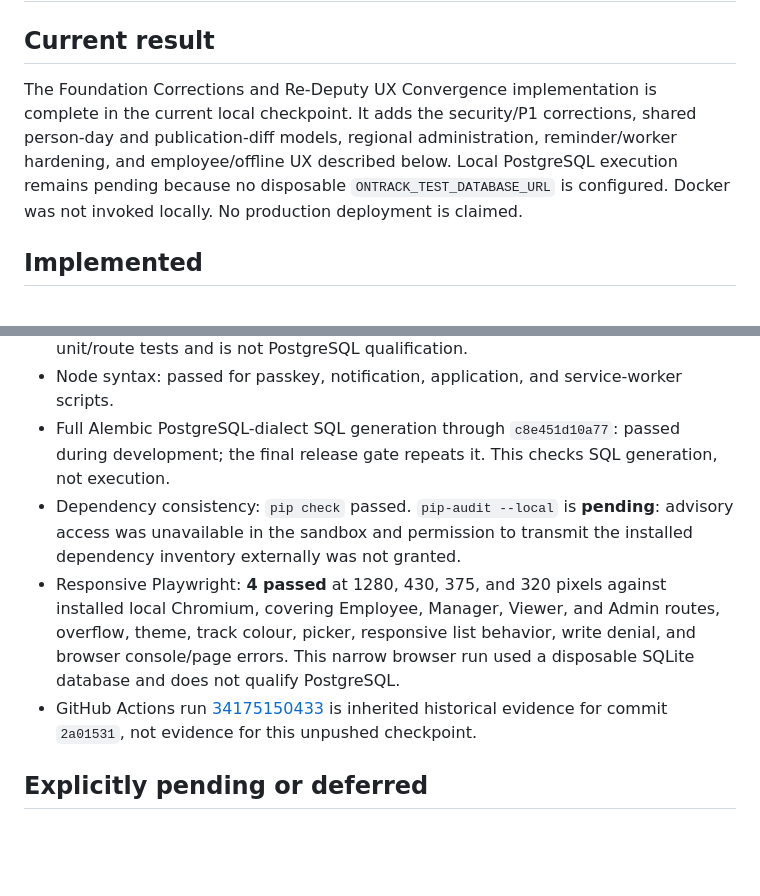
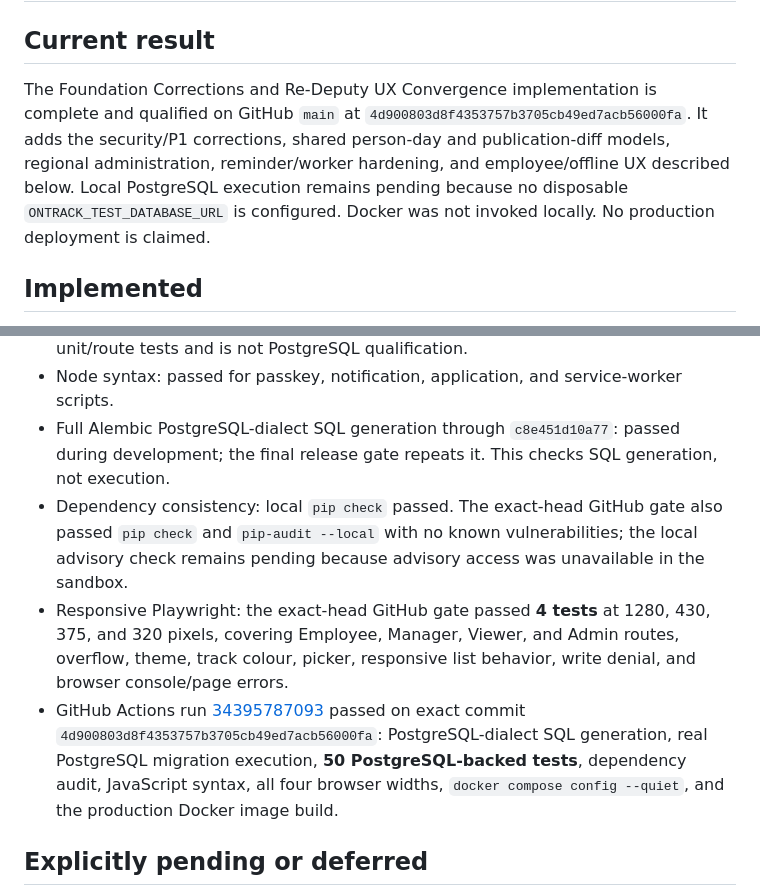
Before and after one commit to Dubcodes/on-track-rostering, a Markdown page: docs/BUILD_STATUS.md, 2 parts joined by grey strips. Rendered like a GitHub page; blank space fills up the shorter version.

Commit message:
Record qualified foundation checkpoint

```diff
--- a/docs/BUILD_STATUS.md
+++ b/docs/BUILD_STATUS.md
@@ -2,7 +2,7 @@
 
 ## Current result
 
-The Foundation Corrections and Re-Deputy UX Convergence implementation is complete in the current local checkpoint. It adds the security/P1 corrections, shared person-day and publication-diff models, regional administration, reminder/worker hardening, and employee/offline UX described below. Local PostgreSQL execution remains pending because no disposable `ONTRACK_TEST_DATABASE_URL` is configured. Docker was not invoked locally. No production deployment is claimed.
+The Foundation Corrections and Re-Deputy UX Convergence implementation is complete and qualified on GitHub `main` at `4d900803d8f4353757b3705cb49ed7acb56000fa`. It adds the security/P1 corrections, shared person-day and publication-diff models, regional administration, reminder/worker hardening, and employee/offline UX described below. Local PostgreSQL execution remains pending because no disposable `ONTRACK_TEST_DATABASE_URL` is configured. Docker was not invoked locally. No production deployment is claimed.
 
 ## Implemented
 
@@ -23,9 +23,9 @@ The Foundation Corrections and Re-Deputy UX Convergence implementation is comple
 - Pytest local deterministic suite: **44 passed, 6 PostgreSQL-only tests skipped** because `ONTRACK_TEST_DATABASE_URL` is not configured. SQLite is used only by narrow unit/route tests and is not PostgreSQL qualification.
 - Node syntax: passed for passkey, notification, application, and service-worker scripts.
 - Full Alembic PostgreSQL-dialect SQL generation through `c8e451d10a77`: passed during development; the final release gate repeats it. This checks SQL generation, not execution.
-- Dependency consistency: `pip check` passed. `pip-audit --local` is **pending**: advisory access was unavailable in the sandbox and permission to transmit the installed dependency inventory externally was not granted.
-- Responsive Playwright: **4 passed** at 1280, 430, 375, and 320 pixels against installed local Chromium, covering Employee, Manager, Viewer, and Admin routes, overflow, theme, track colour, picker, responsive list behavior, write denial, and browser console/page errors. This narrow browser run used a disposable SQLite database and does not qualify PostgreSQL.
-- GitHub Actions run [34175150433](https://github.com/Dubcodes/on-track-rostering/actions/runs/34175150433) is inherited historical evidence for commit `2a01531`, not evidence for this unpushed checkpoint.
+- Dependency consistency: local `pip check` passed. The exact-head GitHub gate also passed `pip check` and `pip-audit --local` with no known vulnerabilities; the local advisory check remains pending because advisory access was unavailable in the sandbox.
+- Responsive Playwright: the exact-head GitHub gate passed **4 tests** at 1280, 430, 375, and 320 pixels, covering Employee, Manager, Viewer, and Admin routes, overflow, theme, track colour, picker, responsive list behavior, write denial, and browser console/page errors.
+- GitHub Actions run [34395787093](https://github.com/Dubcodes/on-track-rostering/actions/runs/34395787093) passed on exact commit `4d900803d8f4353757b3705cb49ed7acb56000fa`: PostgreSQL-dialect SQL generation, real PostgreSQL migration execution, **50 PostgreSQL-backed tests**, dependency audit, JavaScript syntax, all four browser widths, `docker compose config --quiet`, and the production Docker image build.
 
 ## Explicitly pending or deferred
 
```
Also changed, not shown: other parts of docs/BUILD_STATUS.md (+1 -1 lines).
